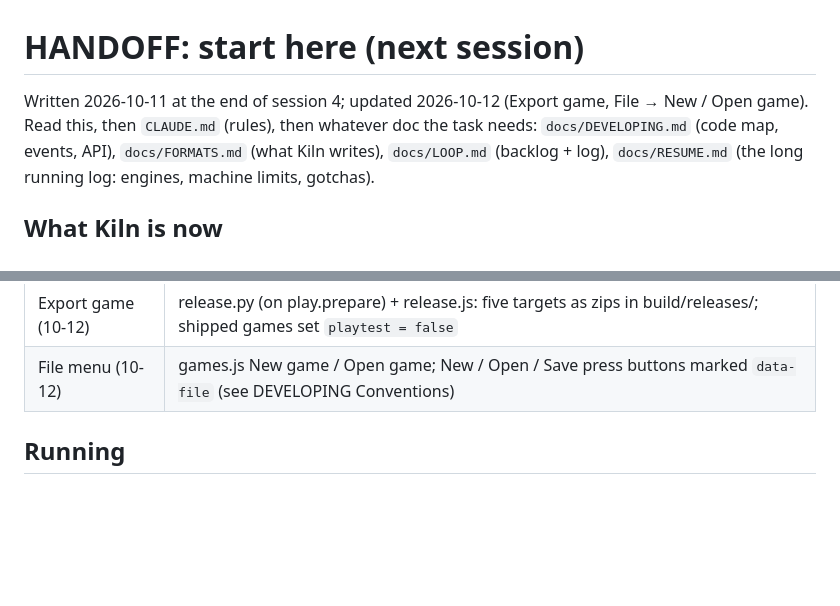
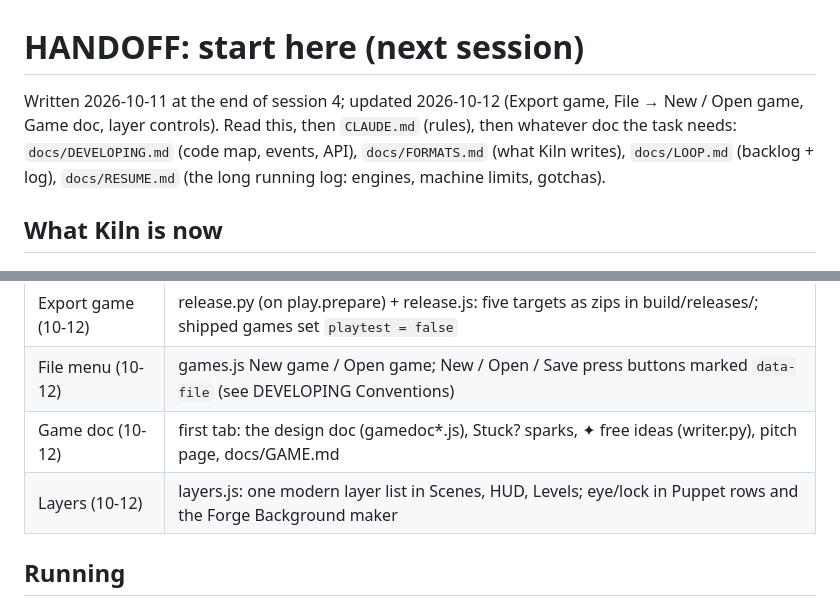
Before and after one commit to polygonstew/kiln, a Markdown page: docs/HANDOFF.md, 2 parts joined by grey strips. GitHub-like rendering; blank space fills up the shorter version.

Commit message:
Handoff: Game doc and layer controls
Co-Authored-By: Claude Opus 5.5 <noreply@anthropic.com>

```diff
--- a/docs/HANDOFF.md
+++ b/docs/HANDOFF.md
@@ -1,6 +1,6 @@
 # HANDOFF: start here (next session)
 
-Written 2026-10-11 at the end of session 4; updated 2026-10-12 (Export game, File → New / Open game). Read this, then `CLAUDE.md` (rules), then whatever doc the task needs:
+Written 2026-10-11 at the end of session 4; updated 2026-10-12 (Export game, File → New / Open game, Game doc, layer controls). Read this, then `CLAUDE.md` (rules), then whatever doc the task needs:
 `docs/DEVELOPING.md` (code map, events, API), `docs/FORMATS.md` (what Kiln writes), `docs/LOOP.md` (backlog + log),
 `docs/RESUME.md` (the long running log: engines, machine limits, gotchas).
 
@@ -27,6 +27,8 @@ Session 4 (2026-10-11) added, all committed and pushed on `main`:
 | Forge makers | What are you making? → Sprite (+ UI pieces), **Background** in depth layers → Scenes, **Tileset** → Levels, **Icon set** → icons/ |
 | Export game (10-12) | release.py (on play.prepare) + release.js: five targets as zips in build/releases/; shipped games set `playtest = false` |
 | File menu (10-12) | games.js New game / Open game; New / Open / Save press buttons marked `data-file` (see DEVELOPING Conventions) |
+| Game doc (10-12) | first tab: the design doc (gamedoc*.js), Stuck? sparks, ✦ free ideas (writer.py), pitch page, docs/GAME.md |
+| Layers (10-12) | layers.js: one modern layer list in Scenes, HUD, Levels; eye/lock in Puppet rows and the Forge Background maker |
 
 ## Running
 
```
